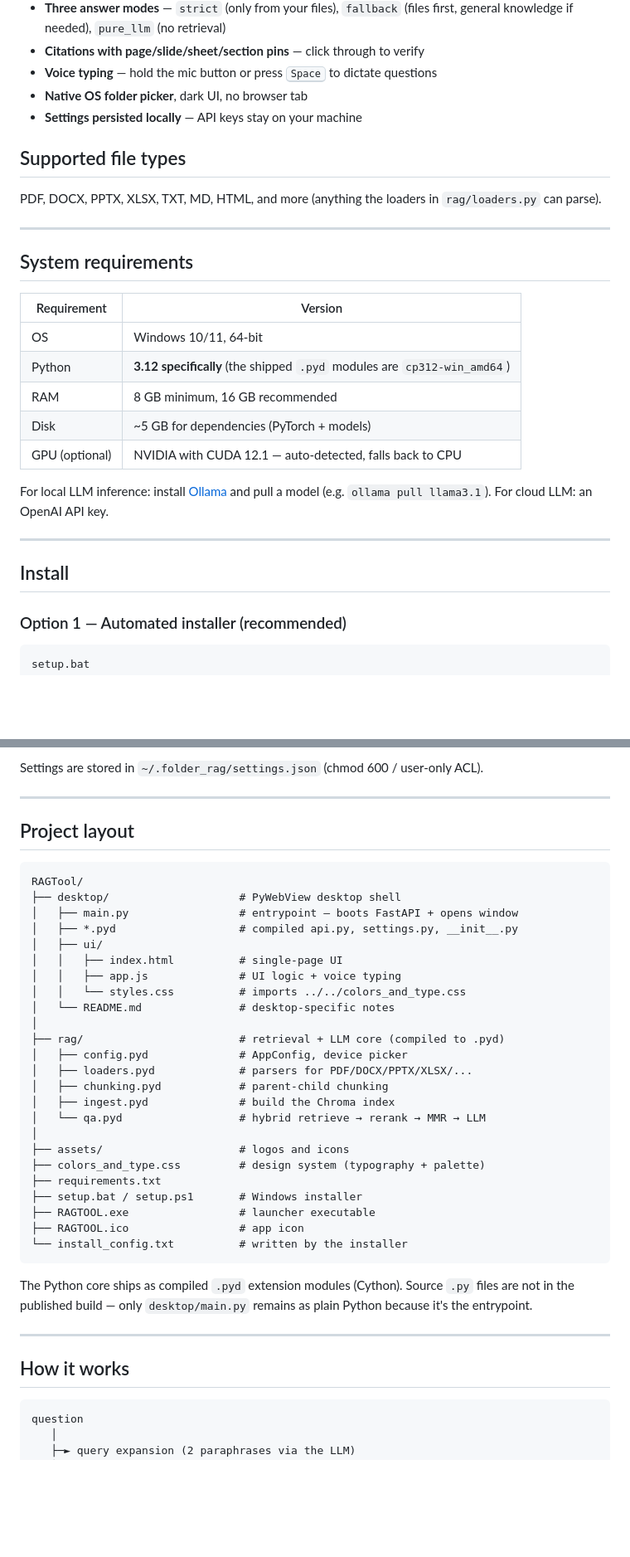
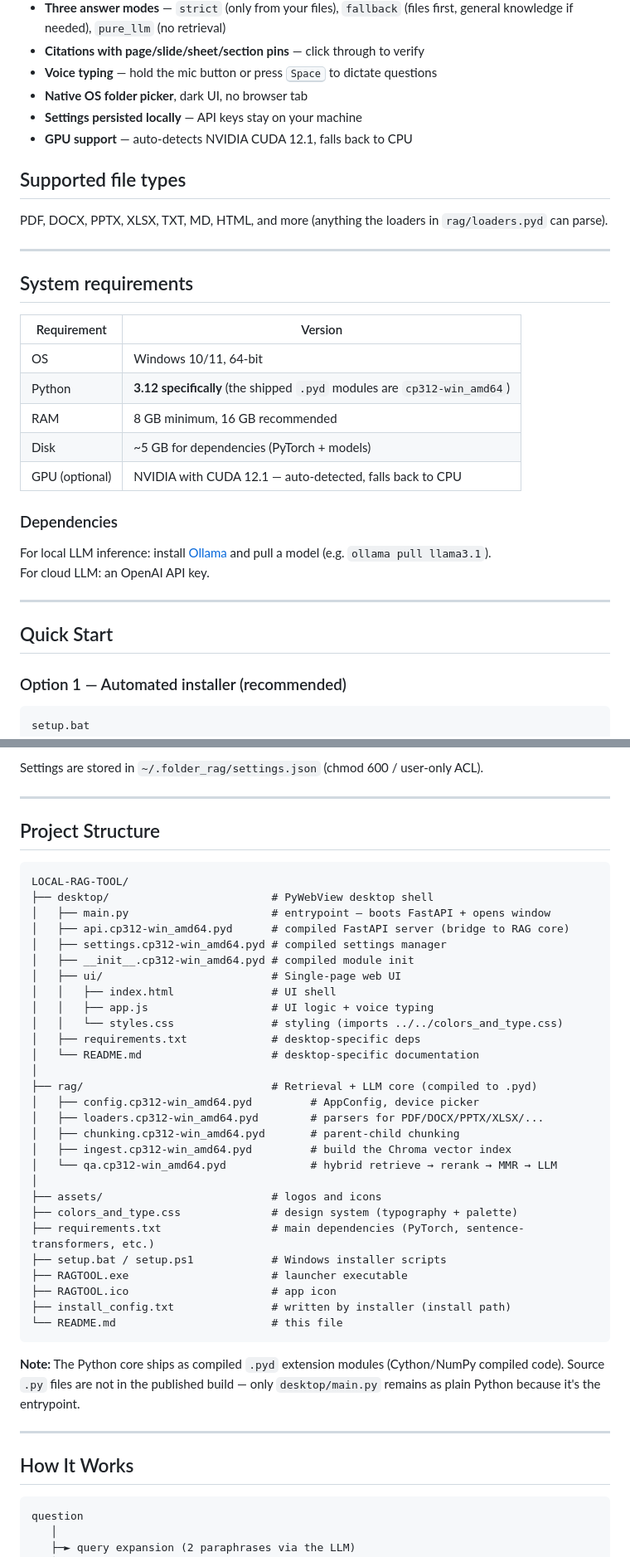
Before and after one commit to nipunanisha/LOCAL-RAG-TOOL, a Markdown page: README.md, 2 parts joined by grey strips. Shown at 83% size. Drawn GitHub-style; blank space fills up the shorter version.

````diff
--- a/README.md
+++ b/README.md
@@ -18,10 +18,11 @@ Runs fully local with [Ollama](https://ollama.ai), or in the cloud with the Open
 - **Voice typing** — hold the mic button or press <kbd>Space</kbd> to dictate questions
 - **Native OS folder picker**, dark UI, no browser tab
 - **Settings persisted locally** — API keys stay on your machine
+- **GPU support** — auto-detects NVIDIA CUDA 12.1, falls back to CPU
 
 ## Supported file types
 
-PDF, DOCX, PPTX, XLSX, TXT, MD, HTML, and more (anything the loaders in `rag/loaders.py` can parse).
+PDF, DOCX, PPTX, XLSX, TXT, MD, HTML, and more (anything the loaders in `rag/loaders.pyd` can parse).
 
 ---
 
@@ -35,12 +36,14 @@ PDF, DOCX, PPTX, XLSX, TXT, MD, HTML, and more (anything the loaders in `rag/loa
 | Disk | ~5 GB for dependencies (PyTorch + models) |
 | GPU (optional) | NVIDIA with CUDA 12.1 — auto-detected, falls back to CPU |
 
+### Dependencies
+
 For local LLM inference: install [Ollama](https://ollama.ai) and pull a model (e.g. `ollama pull llama3.1`).
 For cloud LLM: an OpenAI API key.
 
 ---
 
-## Install
+## Quick Start
 
 ### Option 1 — Automated installer (recommended)
 
@@ -96,40 +99,44 @@ Settings are stored in `~/.folder_rag/settings.json` (chmod 600 / user-only ACL)
 
 ---
 
-## Project layout
+## Project Structure
 
 ```
-RAGTool/
-├── desktop/                    # PyWebView desktop shell
-│   ├── main.py                 # entrypoint — boots FastAPI + opens window
-│   ├── *.pyd                   # compiled api.py, settings.py, __init__.py
-│   ├── ui/
-│   │   ├── index.html          # single-page UI
-│   │   ├── app.js              # UI logic + voice typing
-│   │   └── styles.css          # imports ../../colors_and_type.css
-│   └── README.md               # desktop-specific notes
+LOCAL-RAG-TOOL/
+├── desktop/                         # PyWebView desktop shell
+│   ├── main.py                      # entrypoint — boots FastAPI + opens window
+│   ├── api.cp312-win_amd64.pyd      # compiled FastAPI server (bridge to RAG core)
+│   ├── settings.cp312-win_amd64.pyd # compiled settings manager
+│   ├── __init__.cp312-win_amd64.pyd # compiled module init
+│   ├── ui/                          # Single-page web UI
+│   │   ├── index.html               # UI shell
+│   │   ├── app.js                   # UI logic + voice typing
+│   │   └── styles.css               # styling (imports ../../colors_and_type.css)
+│   ├── requirements.txt             # desktop-specific deps
+│   └── README.md                    # desktop-specific documentation
 │
-├── rag/                        # retrieval + LLM core (compiled to .pyd)
-│   ├── config.pyd              # AppConfig, device picker
-│   ├── loaders.pyd             # parsers for PDF/DOCX/PPTX/XLSX/...
-│   ├── chunking.pyd            # parent-child chunking
-│   ├── ingest.pyd              # build the Chroma index
-│   └── qa.pyd                  # hybrid retrieve → rerank → MMR → LLM
+├── rag/                             # Retrieval + LLM core (compiled to .pyd)
+│   ├── config.cp312-win_amd64.pyd         # AppConfig, device picker
+│   ├── loaders.cp312-win_amd64.pyd        # parsers for PDF/DOCX/PPTX/XLSX/...
+│   ├── chunking.cp312-win_amd64.pyd       # parent-child chunking
+│   ├── ingest.cp312-win_amd64.pyd         # build the Chroma vector index
+│   └── qa.cp312-win_amd64.pyd             # hybrid retrieve → rerank → MMR → LLM
 │
-├── assets/                     # logos and icons
-├── colors_and_type.css         # design system (typography + palette)
-├── requirements.txt
-├── setup.bat / setup.ps1       # Windows installer
-├── RAGTOOL.exe                 # launcher executable
-├── RAGTOOL.ico                 # app icon
-└── install_config.txt          # written by the installer
+├── assets/                          # logos and icons
+├── colors_and_type.css              # design system (typography + palette)
+├── requirements.txt                 # main dependencies (PyTorch, sentence-transformers, etc.)
+├── setup.bat / setup.ps1            # Windows installer scripts
+├── RAGTOOL.exe                      # launcher executable
+├── RAGTOOL.ico                      # app icon
+├── install_config.txt               # written by installer (install path)
+└── README.md                        # this file
 ```
 
-The Python core ships as compiled `.pyd` extension modules (Cython). Source `.py` files are not in the published build — only `desktop/main.py` remains as plain Python because it's the entrypoint.
+**Note:** The Python core ships as compiled `.pyd` extension modules (Cython/NumPy compiled code). Source `.py` files are not in the published build — only `desktop/main.py` remains as plain Python because it's the entrypoint.
 
 ---
 
-## How it works
+## How It Works
 
 ```
 question
````
Also changed, not shown: other parts of README.md (+89 -13 lines).
